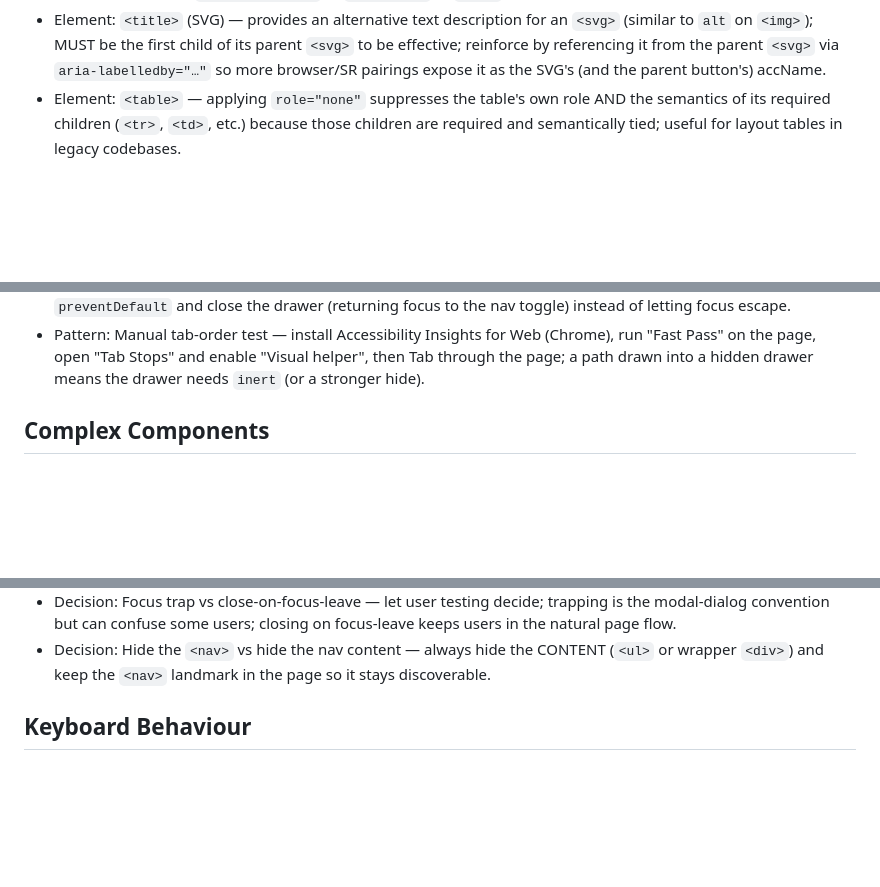
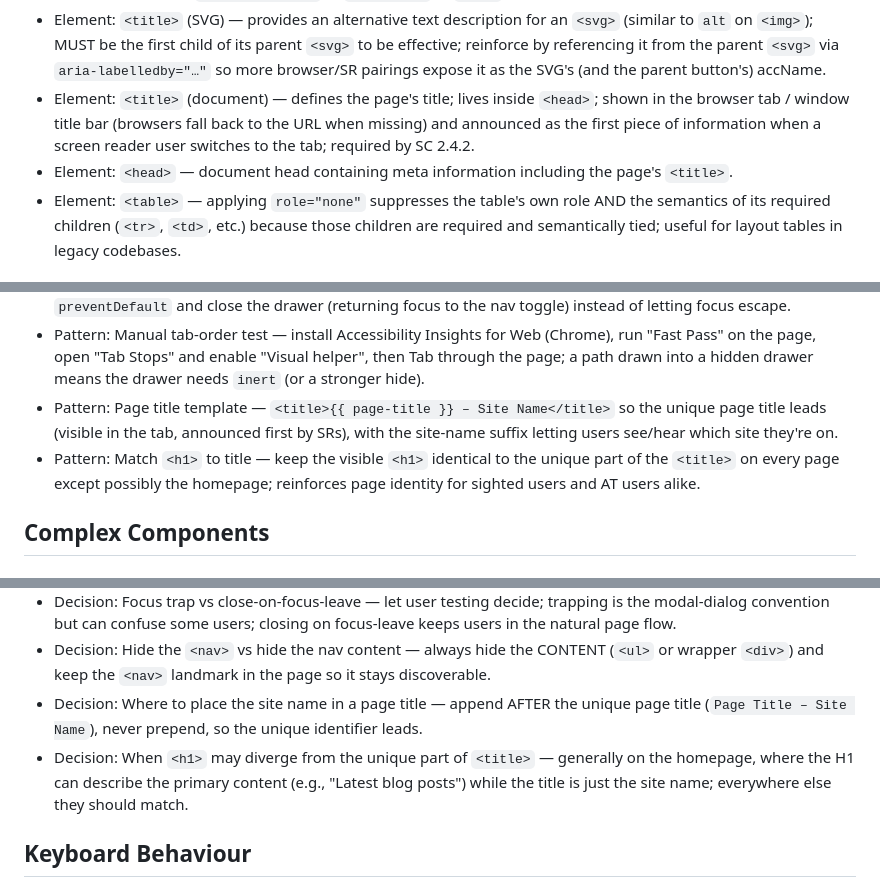
Before and after one commit to harshdeepgill/a11y-notes, a Markdown page: README.md, 3 parts joined by grey strips. GitHub-like rendering; blank space fills up the shorter version.

```diff
--- a/README.md
+++ b/README.md
@@ -261,6 +269,8 @@
 - Element: `<a>` (with `href`) — accName computation order: `aria-labelledby` → `aria-label` → element's content → `title`; when a higher-priority method names the link, `title` (if present) is meant to become the accDesc, but support is inconsistent.
 - Element: Sectioning / grouping elements (`<section>`, `<nav>`, `<header>`, `<aside>`, `<footer>`, etc.) — accName computation order: `aria-labelledby` → `aria-label` → `title`.
 - Element: `<title>` (SVG) — provides an alternative text description for an `<svg>` (similar to `alt` on `<img>`); MUST be the first child of its parent `<svg>` to be effective; reinforce by referencing it from the parent `<svg>` via `aria-labelledby="…"` so more browser/SR pairings expose it as the SVG's (and the parent button's) accName.
+- Element: `<title>` (document) — defines the page's title; lives inside `<head>`; shown in the browser tab / window title bar (browsers fall back to the URL when missing) and announced as the first piece of information when a screen reader user switches to the tab; required by SC 2.4.2.
+- Element: `<head>` — document head containing meta information including the page's `<title>`.
 - Element: `<table>` — applying `role="none"` suppresses the table's own role AND the semantics of its required children (`<tr>`, `<td>`, etc.) because those children are required and semantically tied; useful for layout tables in legacy codebases.
 
 ## ARIA Roles
@@ -421,6 +432,8 @@
 - Pattern: Focus trap inside a drawer/dialog — `querySelectorAll` the focusable elements (`a[href]`, `button`, `input`, `select`, `textarea`, etc.), cache first + last; on `keydown` Tab, if focus is on the last move it to the first; on Shift+Tab, if focus is on the first move it to the last; `preventDefault` on these jumps (per Hidde De Vries' snippet).
 - Pattern: Close-on-focus-leave (non-trapping) drawer — on Tab from the last focusable inside the drawer, `preventDefault` and close the drawer (returning focus to the nav toggle) instead of letting focus escape.
 - Pattern: Manual tab-order test — install Accessibility Insights for Web (Chrome), run "Fast Pass" on the page, open "Tab Stops" and enable "Visual helper", then Tab through the page; a path drawn into a hidden drawer means the drawer needs `inert` (or a stronger hide).
+- Pattern: Page title template — `<title>{{ page-title }} – Site Name</title>` so the unique page title leads (visible in the tab, announced first by SRs), with the site-name suffix letting users see/hear which site they're on.
+- Pattern: Match `<h1>` to title — keep the visible `<h1>` identical to the unique part of the `<title>` on every page except possibly the homepage; reinforces page identity for sighted users and AT users alike.
 
 ## Complex Components
 
@@ -755,6 +773,8 @@
 - Decision: Drawer container role — `role="dialog"` if you trap focus inside the drawer; `role="group"` if you don't trap; the role must match the focus behaviour so SR users understand whether their focus will be held.
 - Decision: Focus trap vs close-on-focus-leave — let user testing decide; trapping is the modal-dialog convention but can confuse some users; closing on focus-leave keeps users in the natural page flow.
 - Decision: Hide the `<nav>` vs hide the nav content — always hide the CONTENT (`<ul>` or wrapper `<div>`) and keep the `<nav>` landmark in the page so it stays discoverable.
+- Decision: Where to place the site name in a page title — append AFTER the unique page title (`Page Title – Site Name`), never prepend, so the unique identifier leads.
+- Decision: When `<h1>` may diverge from the unique part of `<title>` — generally on the homepage, where the H1 can describe the primary content (e.g., "Latest blog posts") while the title is just the site name; everywhere else they should match.
 
 ## Keyboard Behaviour
 
```
Also changed, not shown: other parts of README.md (+20 -0 lines).
